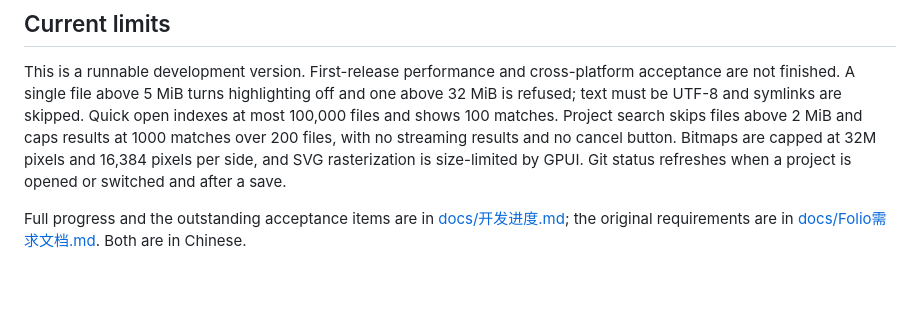
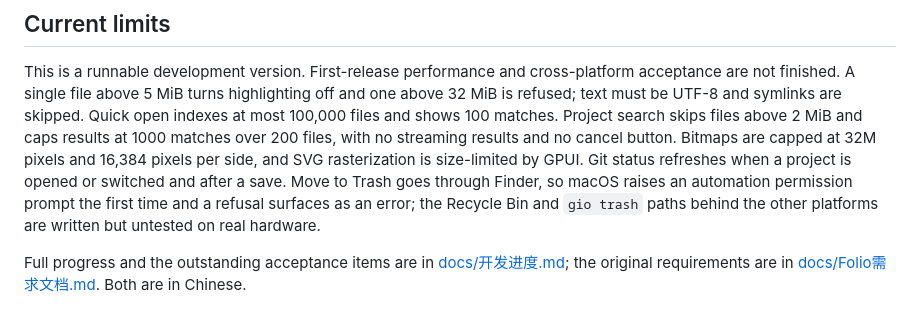
Before and after one commit to 08820048/folio, a Markdown page: README.md, the part around one of its changes. Rendered like a GitHub page; blank space fills up the shorter version.

```diff
--- a/README.md
+++ b/README.md
@@ -215,7 +272,10 @@ matches. Project search skips files above 2 MiB and caps results at 1000
 matches over 200 files, with no streaming results and no cancel button. Bitmaps
 are capped at 32M pixels and 16,384 pixels per side, and SVG rasterization is
 size-limited by GPUI. Git status refreshes when a project is opened or switched
-and after a save.
+and after a save. Move to Trash goes through Finder, so macOS raises an
+automation permission prompt the first time and a refusal surfaces as an error;
+the Recycle Bin and `gio trash` paths behind the other platforms are written
+but untested on real hardware.
 
 Full progress and the outstanding acceptance items are in
 [docs/开发进度.md](docs/开发进度.md); the original requirements are in
```
Also changed, not shown: other parts of README.md (+61 -4 lines).
